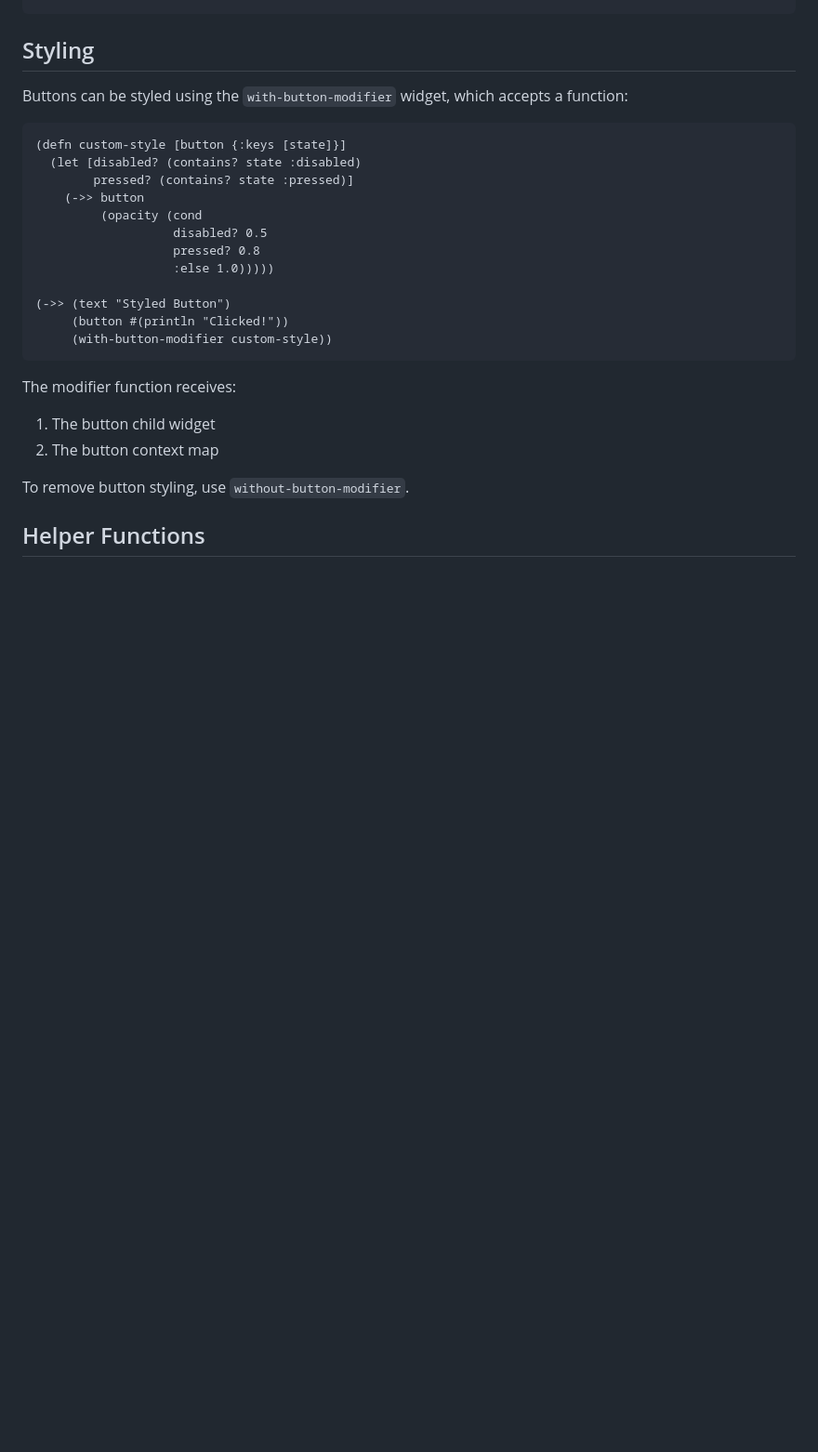
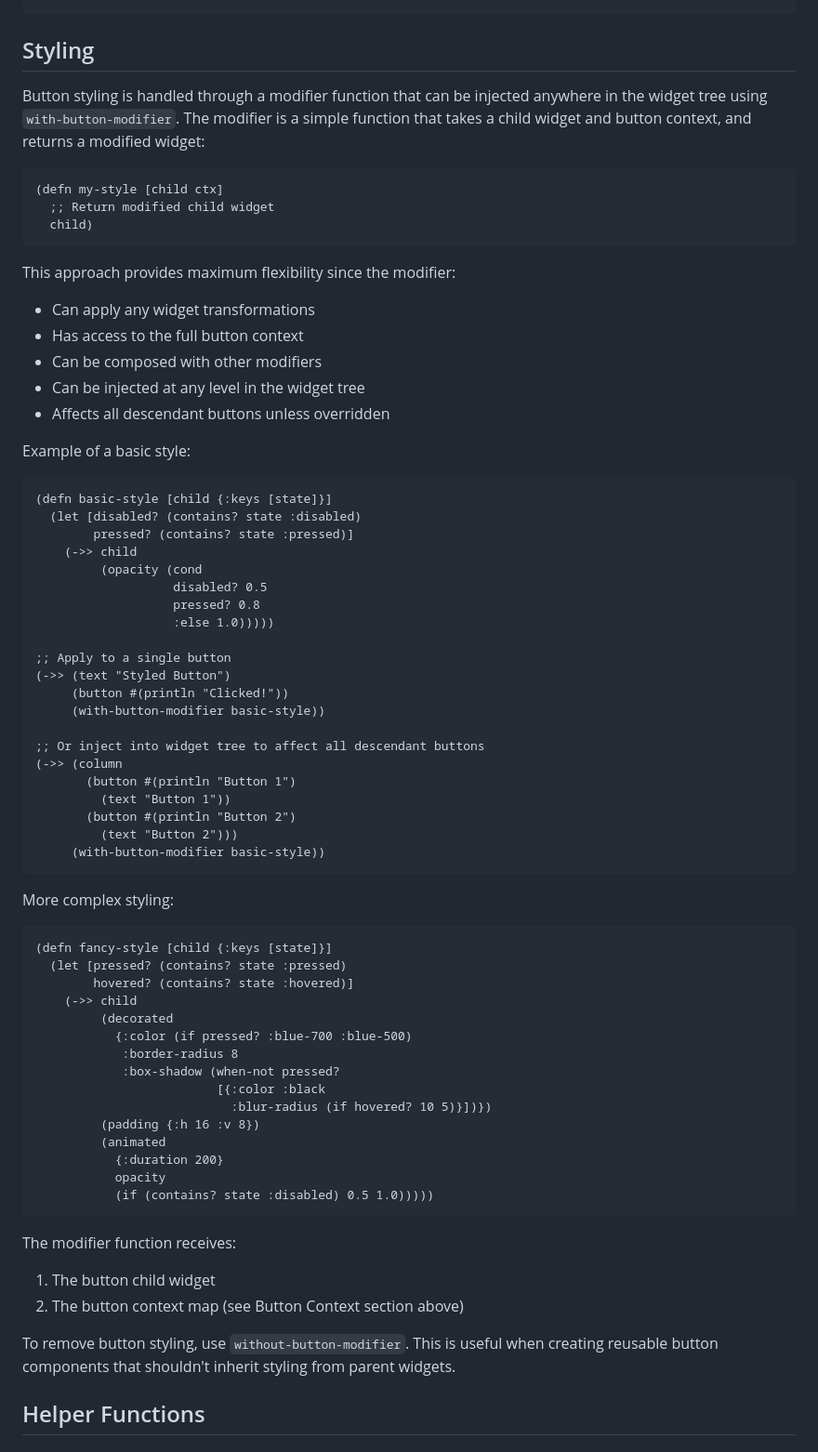
Before and after one commit to amjil/flutter-cljd, a Markdown page: docs/Button.md, the part around the change. Shown at 93% size. Drawn GitHub-style; blank space fills up the shorter version.

Commit message:
docs: Update Button.md with flexible styling approach and examples

````diff
--- a/docs/Button.md
+++ b/docs/Button.md
@@ -79,28 +79,72 @@ You can access this context in child widgets:
 
 ## Styling
 
-Buttons can be styled using the `with-button-modifier` widget, which accepts a function:
+Button styling is handled through a modifier function that can be injected anywhere in the widget tree using `with-button-modifier`. The modifier is a simple function that takes a child widget and button context, and returns a modified widget:
 
 ```clojure
-(defn custom-style [button {:keys [state]}]
+(defn my-style [child ctx]
+  ;; Return modified child widget
+  child)
+```
+
+This approach provides maximum flexibility since the modifier:
+- Can apply any widget transformations
+- Has access to the full button context
+- Can be composed with other modifiers
+- Can be injected at any level in the widget tree
+- Affects all descendant buttons unless overridden
+
+Example of a basic style:
+
+```clojure
+(defn basic-style [child {:keys [state]}]
   (let [disabled? (contains? state :disabled)
         pressed? (contains? state :pressed)]
-    (->> button
+    (->> child
          (opacity (cond
                    disabled? 0.5
                    pressed? 0.8
                    :else 1.0)))))
 
+;; Apply to a single button
 (->> (text "Styled Button")
      (button #(println "Clicked!"))
-     (with-button-modifier custom-style))
+     (with-button-modifier basic-style))
+
+;; Or inject into widget tree to affect all descendant buttons
+(->> (column
+       (button #(println "Button 1")
+         (text "Button 1"))
+       (button #(println "Button 2")
+         (text "Button 2")))
+     (with-button-modifier basic-style))
+```
+
+More complex styling:
+
+```clojure
+(defn fancy-style [child {:keys [state]}]
+  (let [pressed? (contains? state :pressed)
+        hovered? (contains? state :hovered)]
+    (->> child
+         (decorated
+           {:color (if pressed? :blue-700 :blue-500)
+            :border-radius 8
+            :box-shadow (when-not pressed?
+                         [{:color :black
+                           :blur-radius (if hovered? 10 5)}])})
+         (padding {:h 16 :v 8})
+         (animated
+           {:duration 200}
+           opacity
+           (if (contains? state :disabled) 0.5 1.0)))))
 ```
 
 The modifier function receives:
 1. The button child widget
-2. The button context map
+2. The button context map (see Button Context section above)
 
-To remove button styling, use `without-button-modifier`.
+To remove button styling, use `without-button-modifier`. This is useful when creating reusable button components that shouldn't inherit styling from parent widgets.
 
 ## Helper Functions
 
````
